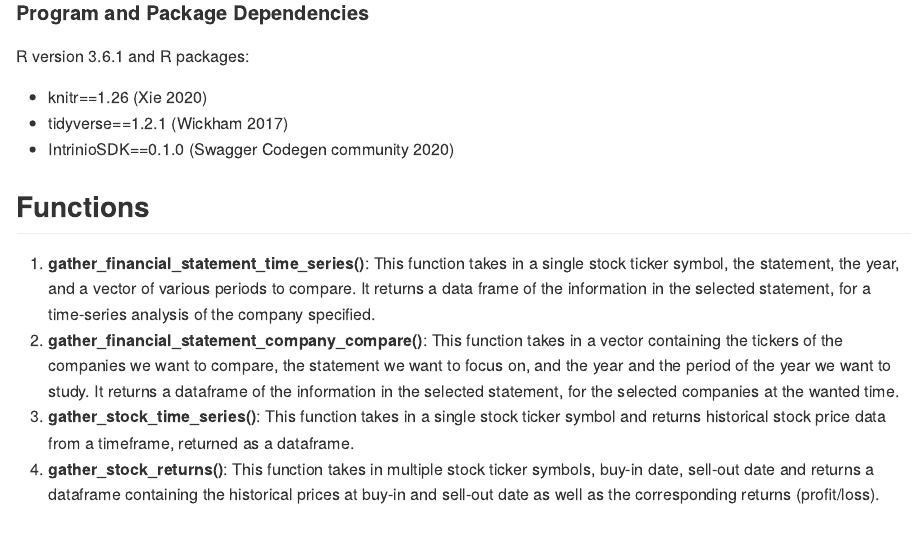
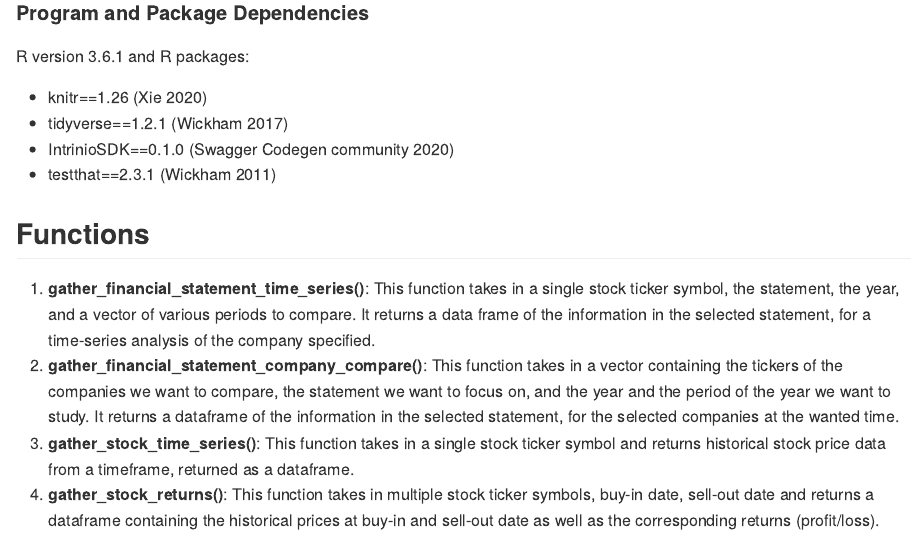
Before and after one commit to sirine-chahma/rintrinio, an R Markdown document (README.Rmd): the page in a window 1100 px wide, from 2160 px down. The pictures show the output file README.md that the author committed with the source, drawn offline in the style of GitHub.

Commit message:
updated dependencies and references

```diff
--- a/README.Rmd
+++ b/README.Rmd
@@ -92,6 +92,7 @@ R version 3.6.1 and R packages:
 - knitr==1.26 [@knitr]
 - tidyverse==1.2.1 [@tidyverse]
 - IntrinioSDK==0.1.0 [@intrinio]
+- testthat==2.3.1 [@testthat]
 
 ## Functions
 
```
Also changed, not shown: README.md.
